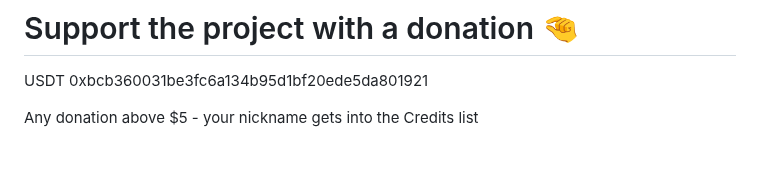
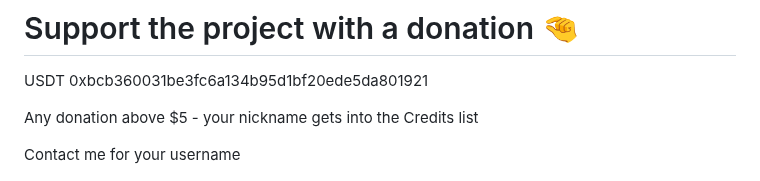
Before and after one commit to GorGylka/FREESTOR, a Markdown page: README.md, the part around the change. Drawn GitHub-style; blank space fills up the shorter version.

```diff
--- a/README.md
+++ b/README.md
@@ -146,6 +146,8 @@ USDT  0xbcb360031be3fc6a134b95d1bf20ede5da801921
 
 Any donation above $5 - your nickname gets into the Credits list
 
+Сontact me for your username
+
 ![img_support]
 
 [img_support]: https://github.com/GorGylka/FREESTOR/blob/main/support.jpg
```
